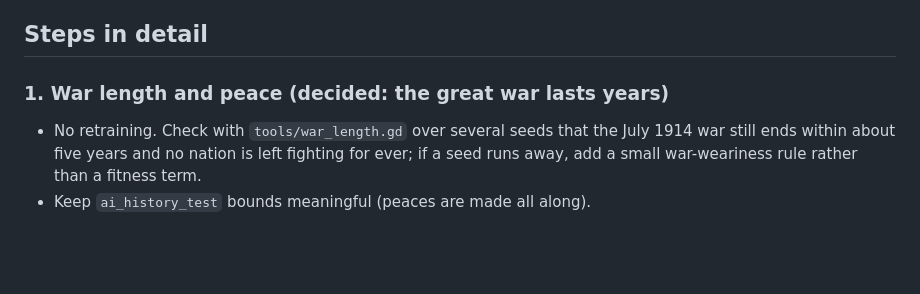
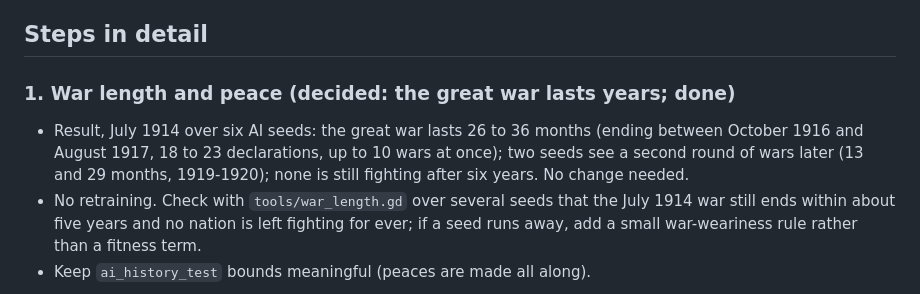
Before and after one commit to Yuri054/Foreign-Skies, a Markdown page: PLAN.md, the part around the change. GitHub-like rendering; blank space fills up the shorter version.

Commit message:
Plan: step 1 (war length) checked, no change needed
Co-Authored-By: Claude Sonnet 5.5 <noreply@anthropic.com>
Claude-Session: https://claude.ai/code/session_01FdLrsqYBE8QasGhu3h6U2z

```diff
--- a/PLAN.md
+++ b/PLAN.md
@@ -37,7 +37,8 @@ Cut: the home front (food, unrest, revolution), localization, modding and the ar
 
 ## Steps in detail
 
-### 1. War length and peace (decided: the great war lasts years)
+### 1. War length and peace (decided: the great war lasts years; done)
+- Result, July 1914 over six AI seeds: the great war lasts 26 to 36 months (ending between October 1916 and August 1917, 18 to 23 declarations, up to 10 wars at once); two seeds see a second round of wars later (13 and 29 months, 1919-1920); none is still fighting after six years. No change needed.
 - No retraining. Check with `tools/war_length.gd` over several seeds that the July 1914 war still ends within about
   five years and no nation is left fighting for ever; if a seed runs away, add a small war-weariness rule rather than
   a fitness term.
```
